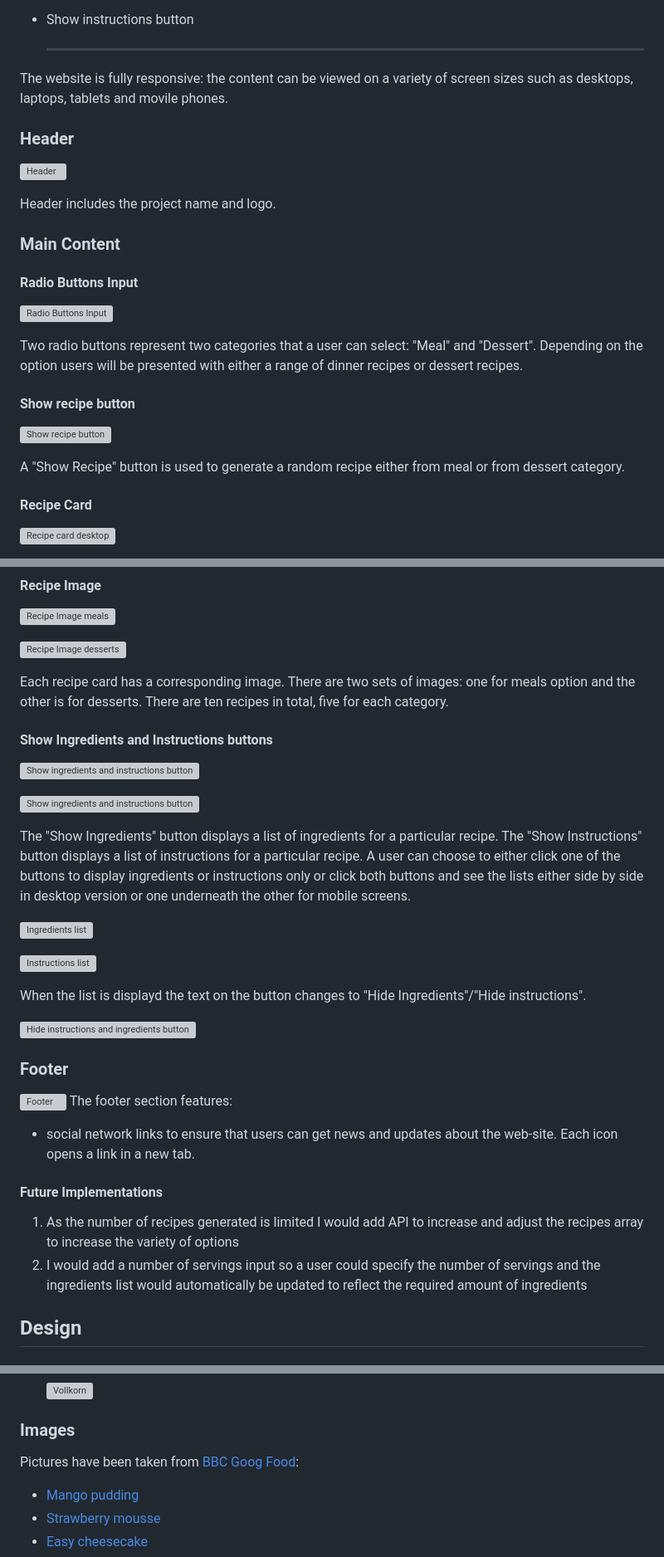
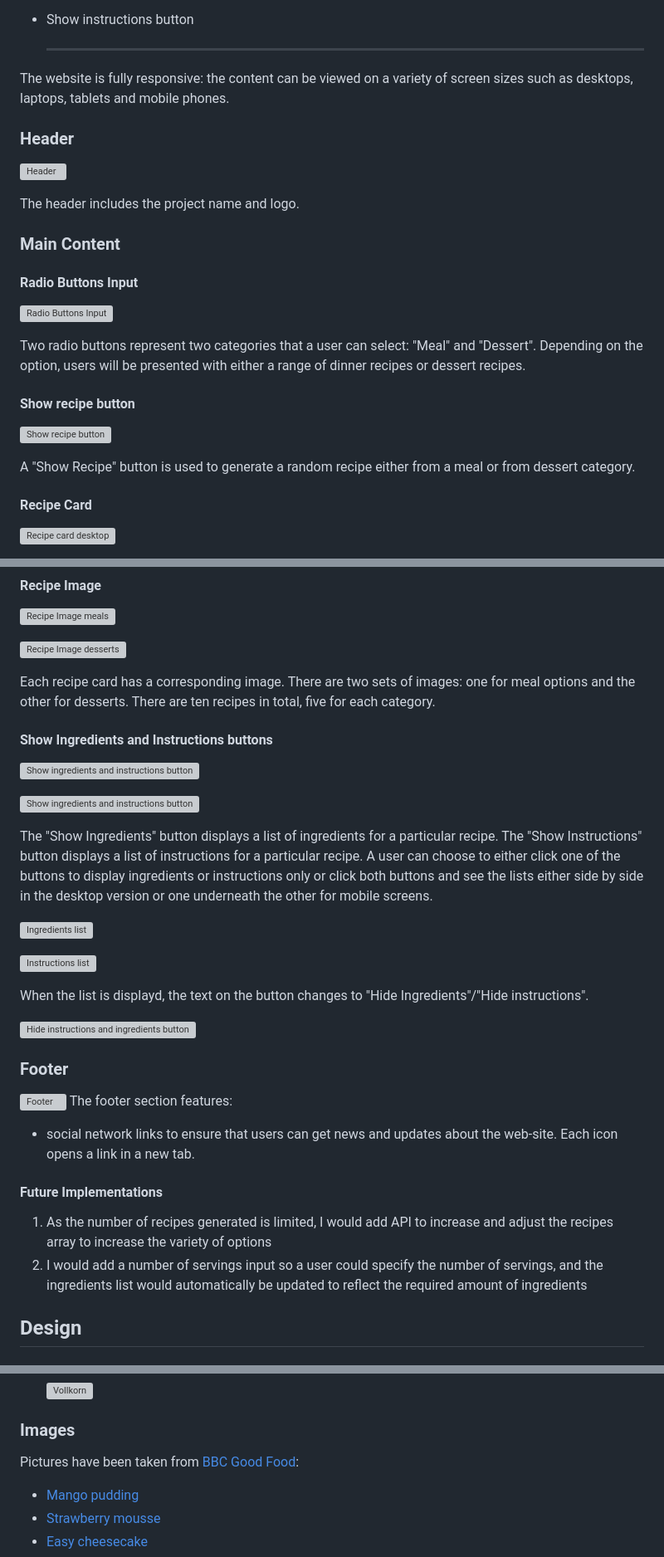
Before and after one commit to KatVolkova/pick-a-recipe, a Markdown page: README.md, 3 parts joined by grey strips. Shown at 83% size. Rendered like a GitHub page; grey boxes are pictures that could not be loaded.

Commit message:
Correct spelling mistakes after spell check was carried out

```diff
--- a/README.md
+++ b/README.md
@@ -65,13 +65,13 @@ When button is clicked it shows the following features:
 
   ---
 
-The website is fully responsive: the content can be viewed on a variety of screen sizes such as desktops, laptops, tablets and movile phones.
+The website is fully responsive: the content can be viewed on a variety of screen sizes such as desktops, laptops, tablets and mobile phones.
 
 ### Header
 
 ![Header](/assets/images/readme/features/header.webp)
 
-Header includes the project name and logo.
+The header includes the project name and logo.
 
 ### Main Content
 
@@ -79,13 +79,13 @@ Header includes the project name and logo.
 
 ![Radio Buttons Input](/assets/images/readme/features/radio-buttons.webp)
 
-Two radio buttons represent two categories that a user can select: "Meal" and "Dessert". Depending on the option users will be presented with either a range of dinner recipes or dessert recipes.
+Two radio buttons represent two categories that a user can select: "Meal" and "Dessert". Depending on the option, users will be presented with either a range of dinner recipes or dessert recipes.
 
 #### Show recipe button
 
 ![Show recipe button](/assets/images/readme/features/show-recipe-button.webp)
 
-A "Show Recipe" button is used to generate a random recipe either from meal or from dessert category.
+A "Show Recipe" button is used to generate a random recipe either from a meal or from dessert category.
 
 #### Recipe Card
 
@@ -101,7 +101,7 @@ When a "Show recipe" button is clicked a recipe card comes up. The recipe card i
 
 ![Recipe Image desserts](/assets/images/readme/features/recipe-images-desserts.webp)
 
-Each recipe card has a corresponding image. There are two sets of images: one for meals option and the other is for desserts. There are ten recipes in total, five for each category.
+Each recipe card has a corresponding image. There are two sets of images: one for meal options and the other for desserts. There are ten recipes in total, five for each category.
 
 #### Show Ingredients and Instructions buttons
 
@@ -109,13 +109,13 @@ Each recipe card has a corresponding image. There are two sets of images: one fo
 
 ![Show ingredients and instructions buttons mobile](/assets/images/readme/features/recipe-card-buttons-mobile.webp)
 
-The "Show Ingredients" button displays a list of ingredients for a particular recipe. The "Show Instructions" button displays a list of instructions for a particular recipe. A user can choose to either click one of the buttons to display ingredients or instructions only or click both buttons and see the lists either side by side in desktop version or one underneath the other for mobile screens.
+The "Show Ingredients" button displays a list of ingredients for a particular recipe. The "Show Instructions" button displays a list of instructions for a particular recipe. A user can choose to either click one of the buttons to display ingredients or instructions only or click both buttons and see the lists either side by side in the desktop version or one underneath the other for mobile screens.
 
 ![Ingredients list](/assets/images/readme/features/recipe-card-lists-desktop.webp)
 
 ![Instructions list](/assets/images/readme/features/recipe-card-lists-mobile.webp)
 
-When the list is displayd the text on the button changes to "Hide Ingredients"/"Hide instructions".
+When the list is displayd, the text on the button changes to "Hide Ingredients"/"Hide instructions".
 
 ![Hide instructions and ingredients buttons](/assets/images/readme/features/hide-ingredients-instructions-buttons.webp)
 
@@ -128,8 +128,8 @@ The footer section features:
 
 #### Future Implementations
 
-1. As the number of recipes generated is limited I would add API to increase and adjust the recipes array to increase the variety of options
-2. I would add a number of servings input so a user could specify the number of servings and the ingredients list would automatically be updated to reflect the required amount of ingredients
+1. As the number of recipes generated is limited, I would add API to increase and adjust the recipes array to increase the variety of options
+2. I would add a number of servings input so a user could specify the number of servings, and the ingredients list would automatically be updated to reflect the required amount of ingredients
 
 ## Design
 
@@ -167,7 +167,7 @@ Google fonts have been used for this website.
 
 ### Images
 
-Pictures have been taken from [BBC Goog Food](https://www.bbcgoodfood.com/):
+Pictures have been taken from [BBC Good Food](https://www.bbcgoodfood.com/):
 
 - [Mango pudding](https://www.bbcgoodfood.com/recipes/quick-mango-pudding)
 - [Strawberry mousse](https://www.bbcgoodfood.com/recipes/strawberry-marshmallow-mousse)
```
Also changed, not shown: other parts of README.md (+3 -3 lines).
